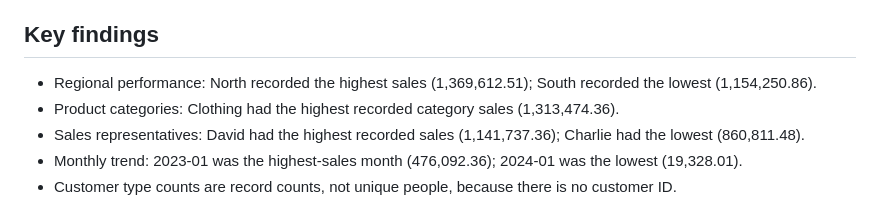
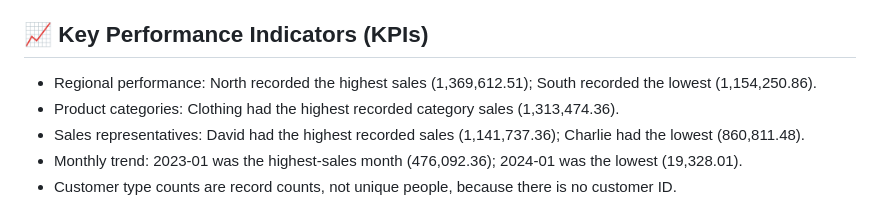
Before and after one commit to tolossa320/Sales_data_analysis_goggleSheet, a Markdown page: README.md, the part around the change. Rendered like a GitHub page.

```diff
--- a/README.md
+++ b/README.md
@@ -26,7 +26,7 @@ The dataset contains 1,000 sales records and 10 original columns, including sale
 - Data quality checks
 - Chart PNGs and an Excel workbook
 
-## Key findings
+## 📈 Key Performance Indicators (KPIs)
 - Regional performance: North recorded the highest sales (1,369,612.51); South recorded the lowest (1,154,250.86).
 - Product categories: Clothing had the highest recorded category sales (1,313,474.36).
 - Sales representatives: David had the highest recorded sales (1,141,737.36); Charlie had the lowest (860,811.48).
```
